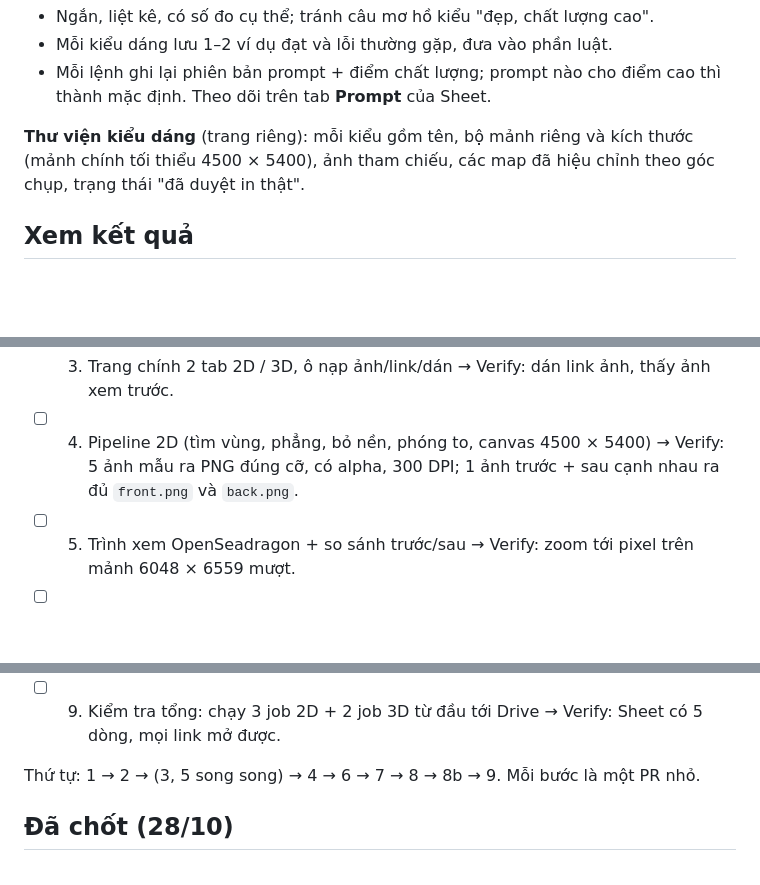
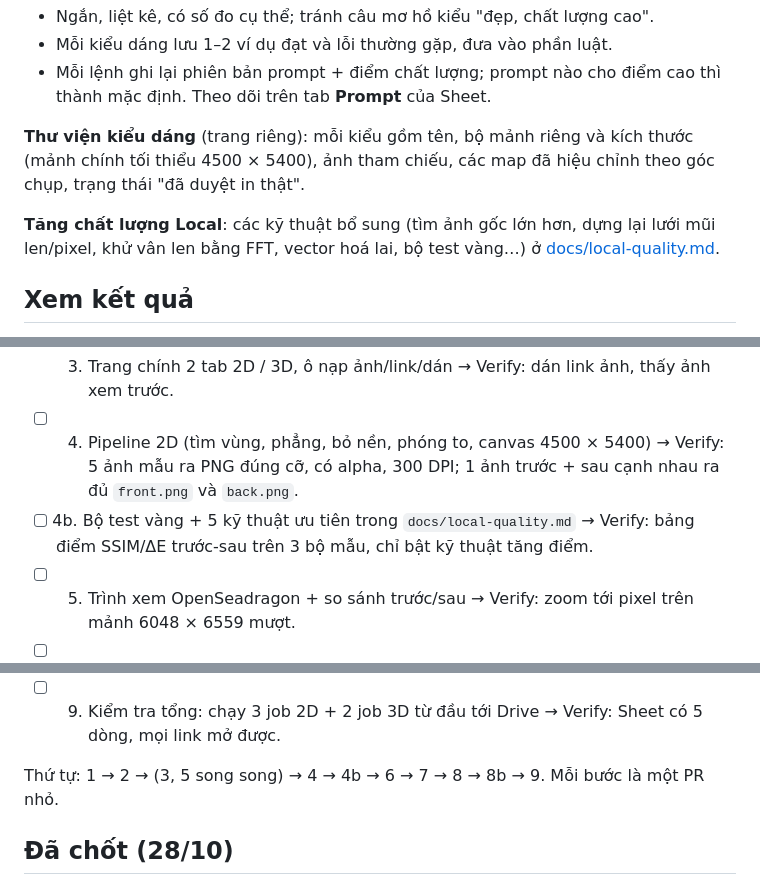
Before and after one commit to doviettu/pod-3d, a Markdown page: pod-studio-redesign.md, 3 parts joined by grey strips. Drawn GitHub-style; blank space fills up the shorter version.

Commit message:
Docs: local quality techniques, ranked, with commercial-safe licenses
Co-Authored-By: Claude Opus 5.5 <noreply@anthropic.com>
Claude-Session: https://claude.ai/code/session_01Kk4gS7PTs5ogBW87DY7KMP

```diff
--- a/pod-studio-redesign.md
+++ b/pod-studio-redesign.md
@@ -88,6 +88,8 @@ Prompt không viết tay mỗi lần mà **ghép từ khuôn**, để giống h
 
 **Thư viện kiểu dáng** (trang riêng): mỗi kiểu gồm tên, bộ mảnh riêng và kích thước (mảnh chính tối thiểu 4500 × 5400), ảnh tham chiếu, các map đã hiệu chỉnh theo góc chụp, trạng thái "đã duyệt in thật".
 
+**Tăng chất lượng Local**: các kỹ thuật bổ sung (tìm ảnh gốc lớn hơn, dựng lại lưới mũi len/pixel, khử vân len bằng FFT, vector hoá lai, bộ test vàng…) ở [docs/local-quality.md](docs/local-quality.md).
+
 ## Xem kết quả
 
 - Lưới thẻ: ảnh gốc, từng mảnh, bản ghép lên áo.
@@ -147,6 +149,7 @@ Chạy tự động cho mọi job, ngay sau bước tìm vùng art, trước khi
 - [ ] 2. Dựng vỏ FastAPI + SQLite jobs + worker, chuyển dần route của `studio.py` → Verify: `curl 127.0.0.1:8765/api/status` trả 200, job cũ hiện trong lịch sử.
 - [ ] 3. Trang chính 2 tab 2D / 3D, ô nạp ảnh/link/dán → Verify: dán link ảnh, thấy ảnh xem trước.
 - [ ] 4. Pipeline 2D (tìm vùng, phẳng, bỏ nền, phóng to, canvas 4500 × 5400) → Verify: 5 ảnh mẫu ra PNG đúng cỡ, có alpha, 300 DPI; 1 ảnh trước + sau cạnh nhau ra đủ `front.png` và `back.png`.
+- [ ] 4b. Bộ test vàng + 5 kỹ thuật ưu tiên trong `docs/local-quality.md` → Verify: bảng điểm SSIM/ΔE trước-sau trên 3 bộ mẫu, chỉ bật kỹ thuật tăng điểm.
 - [ ] 5. Trình xem OpenSeadragon + so sánh trước/sau → Verify: zoom tới pixel trên mảnh 6048 × 6559 mượt.
 - [ ] 6. Thư viện kiểu dáng + nhận dáng tự động → Verify: ảnh sweater/hoodie mẫu được nhận đúng kiểu, ảnh lạ hỏi chọn tay.
 - [ ] 7. Nối 3D Local và 3D AI vào luồng mới (khuôn prompt, cache, sheet 1 lệnh, trần ngân sách) → Verify: mockup Home Alone ra đủ 6 mảnh theo cả 2 chế độ; chạy AI lần 2 cùng ảnh không phát sinh lệnh mới.
@@ -154,7 +157,7 @@ Chạy tự động cho mọi job, ngay sau bước tìm vùng art, trước khi
 - [ ] 8b. Kiểm tra bản quyền (pHash, OCR + từ khoá, gộp vào lệnh AI mô tả, nhãn Xanh/Vàng/Đỏ, thư mục và cột Sheet) → Verify: mockup Home Alone bị gắn Đỏ (Disney/Fox); một art chữ tự viết ra Xanh; đổi một job sang Đỏ thì ảnh trùng lần sau tự Đỏ.
 - [ ] 9. Kiểm tra tổng: chạy 3 job 2D + 2 job 3D từ đầu tới Drive → Verify: Sheet có 5 dòng, mọi link mở được.
 
-Thứ tự: 1 → 2 → (3, 5 song song) → 4 → 6 → 7 → 8 → 8b → 9. Mỗi bước là một PR nhỏ.
+Thứ tự: 1 → 2 → (3, 5 song song) → 4 → 4b → 6 → 7 → 8 → 8b → 9. Mỗi bước là một PR nhỏ.
 
 ## Đã chốt (28/10)
 
```
Also changed, not shown: docs/local-quality.md (added, +83 -0 lines).
